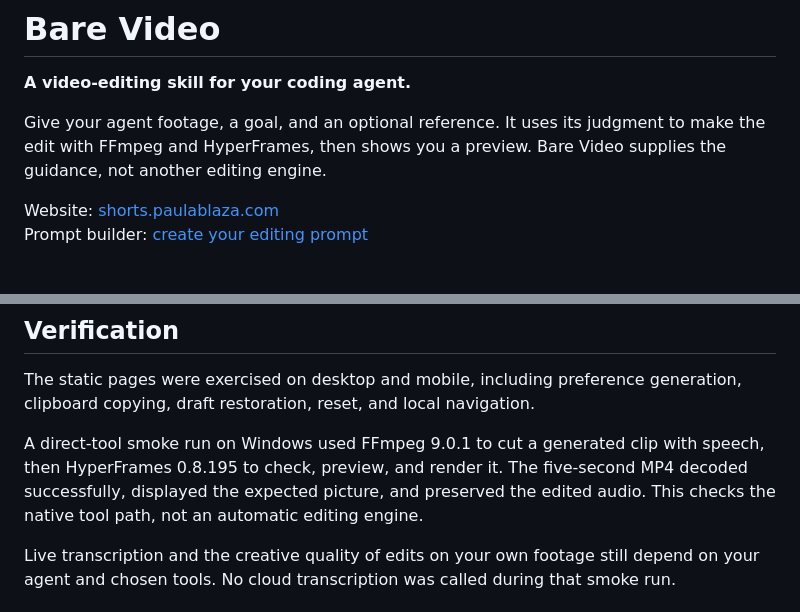
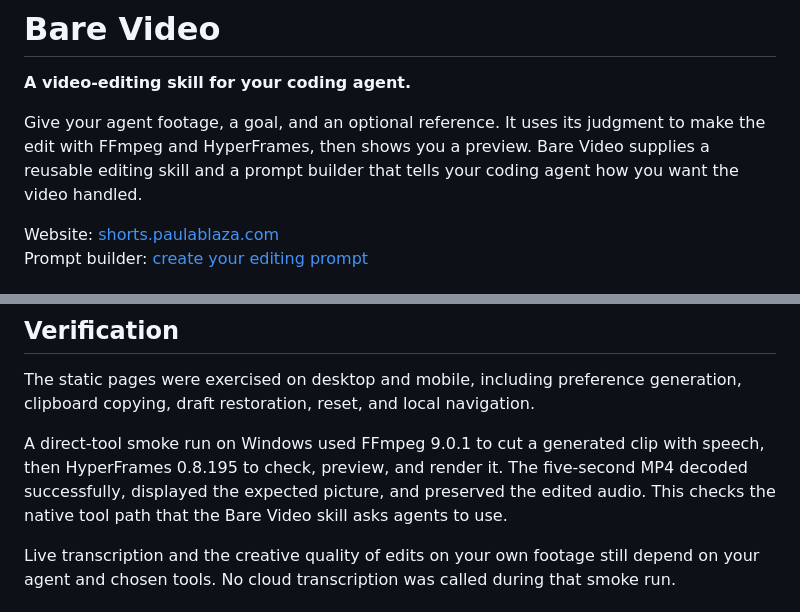
Before and after one commit to barestack-labs/bare-video, a Markdown page: README.md, 2 parts joined by grey strips. Rendered like a GitHub page.

Commit message:
Clarify Bare Video architecture in README

```diff
--- a/README.md
+++ b/README.md
@@ -2,7 +2,7 @@
 
 **A video-editing skill for your coding agent.**
 
-Give your agent footage, a goal, and an optional reference. It uses its judgment to make the edit with FFmpeg and HyperFrames, then shows you a preview. Bare Video supplies the guidance, not another editing engine.
+Give your agent footage, a goal, and an optional reference. It uses its judgment to make the edit with FFmpeg and HyperFrames, then shows you a preview. Bare Video supplies a reusable editing skill and a prompt builder that tells your coding agent how you want the video handled.
 
 Website: [shorts.paulablaza.com](https://shorts.paulablaza.com/)
 Prompt builder: [create your editing prompt](https://shorts.paulablaza.com/create.html)
@@ -46,7 +46,7 @@ See [setup](SETUP.md) and the [editing workflow](docs/WORKFLOW.md).
 
 The static pages were exercised on desktop and mobile, including preference generation, clipboard copying, draft restoration, reset, and local navigation.
 
-A direct-tool smoke run on Windows used FFmpeg 9.0.1 to cut a generated clip with speech, then HyperFrames 0.8.195 to check, preview, and render it. The five-second MP4 decoded successfully, displayed the expected picture, and preserved the edited audio. This checks the native tool path, not an automatic editing engine.
+A direct-tool smoke run on Windows used FFmpeg 9.0.1 to cut a generated clip with speech, then HyperFrames 0.8.195 to check, preview, and render it. The five-second MP4 decoded successfully, displayed the expected picture, and preserved the edited audio. This checks the native tool path that the Bare Video skill asks agents to use.
 
 Live transcription and the creative quality of edits on your own footage still depend on your agent and chosen tools. No cloud transcription was called during that smoke run.
 
```
